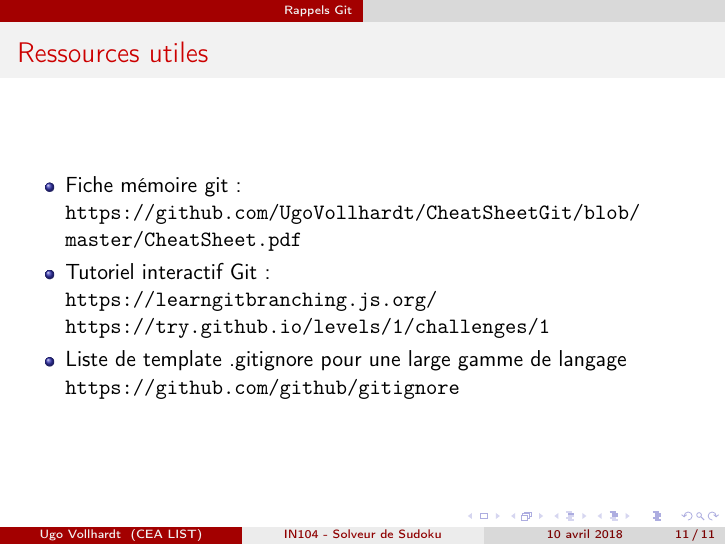
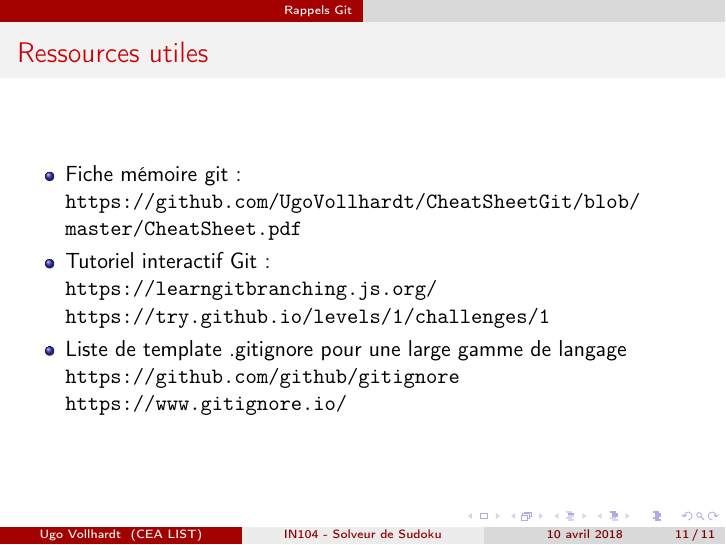
Before and after one commit to UgVo/IN104_Subject_2018, LaTeX slides (src/Rappel_Git/Rappel_Git.tex): page 11 of 11. Compiled offline with pdfLaTeX.

Commit message:
[Rappel Git] gitignore.io added to the ressources

```diff
--- a/src/Rappel_Git/Rappel_Git.tex
+++ b/src/Rappel_Git/Rappel_Git.tex
@@ -326,6 +326,7 @@ Remarque : Privilégier l'utilisation de l'adresse SSH plutôt que HTTPS
 	\url{https://try.github.io/levels/1/challenges/1}
 	\item Liste de template .gitignore pour une large gamme de langage
 	\url{https://github.com/github/gitignore}
+	\url{https://www.gitignore.io/}
 \end{itemize}
 
 
```
Also changed, not shown: pdf/Rappel_Git.pdf.
